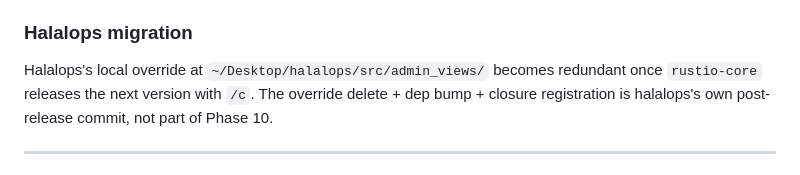
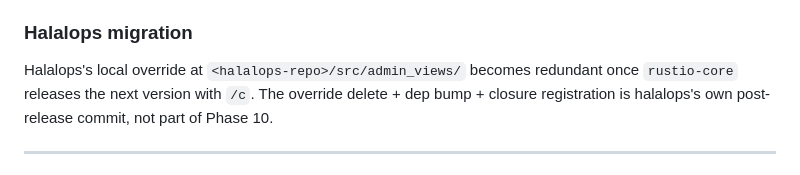
Before and after one commit to abdulwahed-sweden/rustio, a Markdown page: docs/phases/PHASE10.md, the part around the change. GitHub-like rendering.

Commit message:
docs(phase10): scrub user-specific absolute paths from public docs
Replaces a hard-coded `~/Desktop/halalops/src/admin_views/` reference
in the "Halalops migration" subsection of `docs/phases/PHASE10.md`
with the generic placeholder `<halalops-repo>/src/admin_views/`.
Public-repo docs shouldn't leak local filesystem layout.

One-line fix; no phase number (doc hygiene, not a phase deliverable).
Verified via `git grep` that no other `/Users/...` or `Desktop/...`
absolute paths slipped into Phase 10's docs.

Co-Authored-By: Claude Opus 4.7 (1M context) <noreply@anthropic.com>

```diff
--- a/docs/phases/PHASE10.md
+++ b/docs/phases/PHASE10.md
@@ -280,7 +280,7 @@ projects typically join against a project-specific table here.
 ### Halalops migration
 
 Halalops's local override at
-`~/Desktop/halalops/src/admin_views/` becomes redundant once
+`<halalops-repo>/src/admin_views/` becomes redundant once
 `rustio-core` releases the next version with `/c`. The override
 delete + dep bump + closure registration is halalops's own
 post-release commit, not part of Phase 10.
```
